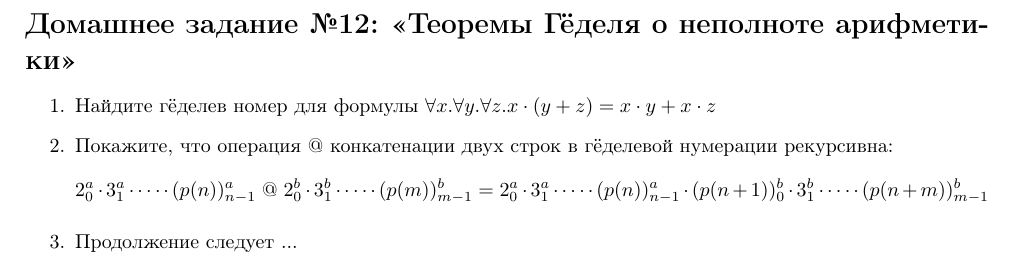
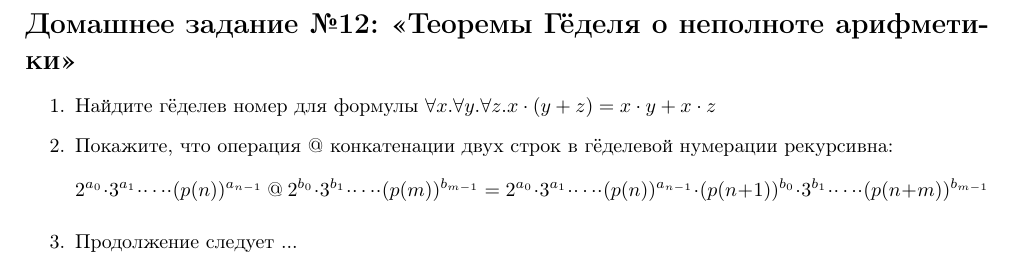
Before and after one commit to shd/logic2019, a LaTeX document (hw-theory.tex): part of page 12 of 12, cut so that both start at the same text. Compiled offline with pdfLaTeX.

Commit message:
Index fix

```diff
--- a/hw-theory.tex
+++ b/hw-theory.tex
@@ -871,8 +871,8 @@ $\ulcorner\rho\urcorner = r$, $\ulcorner\pi\urcorner = p$, $\ulcorner\psi\urcorn
 \item Найдите гёделев номер для формулы $\forall x.\forall y.\forall z.x \cdot (y+z) = x\cdot y + x \cdot z$
 
 \item Покажите, что операция $@$ конкатенации двух строк в гёделевой нумерации рекурсивна:
-$$2^a_0 \cdot 3^a_1 \cdot \dots \cdot (p(n))^a_{n-1}\ @\ 2^b_0 \cdot 3^b_1 \cdot \dots \cdot (p(m))^b_{m-1} =
-  2^a_0 \cdot 3^a_1 \cdot \dots \cdot (p(n))^a_{n-1} \cdot (p(n+1))^b_0 \cdot 3^b_1 \cdot \dots \cdot (p(n+m))^b_{m-1}$$
+$$2^{a_0} \cdot 3^{a_1} \cdot \dots \cdot (p(n))^{a_{n-1}}\ @\ 2^{b_0} \cdot 3^{b_1} \cdot \dots \cdot (p(m))^{b_{m-1}} =
+  2^{a_0} \cdot 3^{a_1} \cdot \dots \cdot (p(n))^{a_{n-1}} \cdot (p(n+1))^{b_0} \cdot 3^{b_1} \cdot \dots \cdot (p(n+m))^{b_{m-1}}$$
 
 \item Продолжение следует ...
 
```
Also changed, not shown: hw-theory.pdf.
